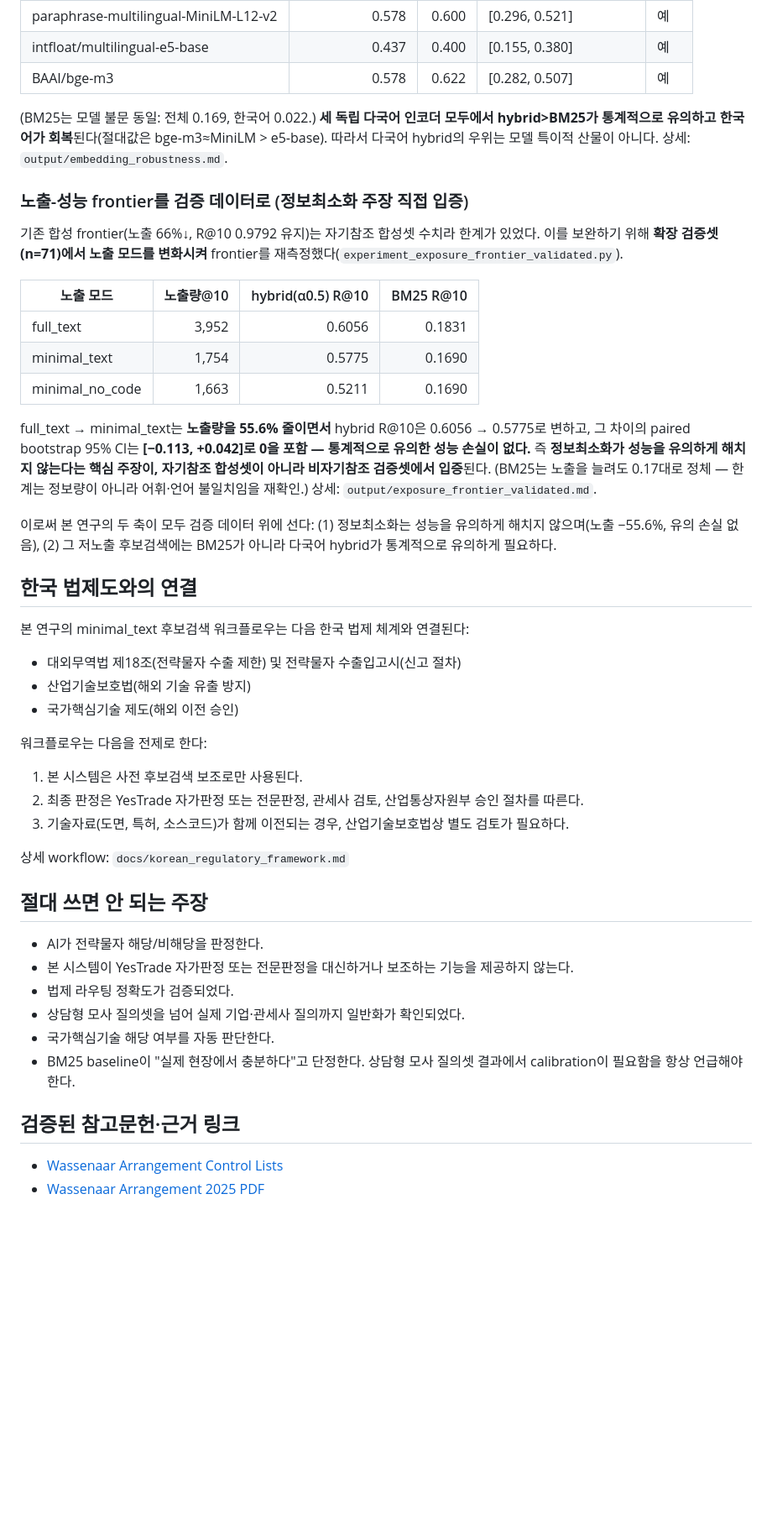
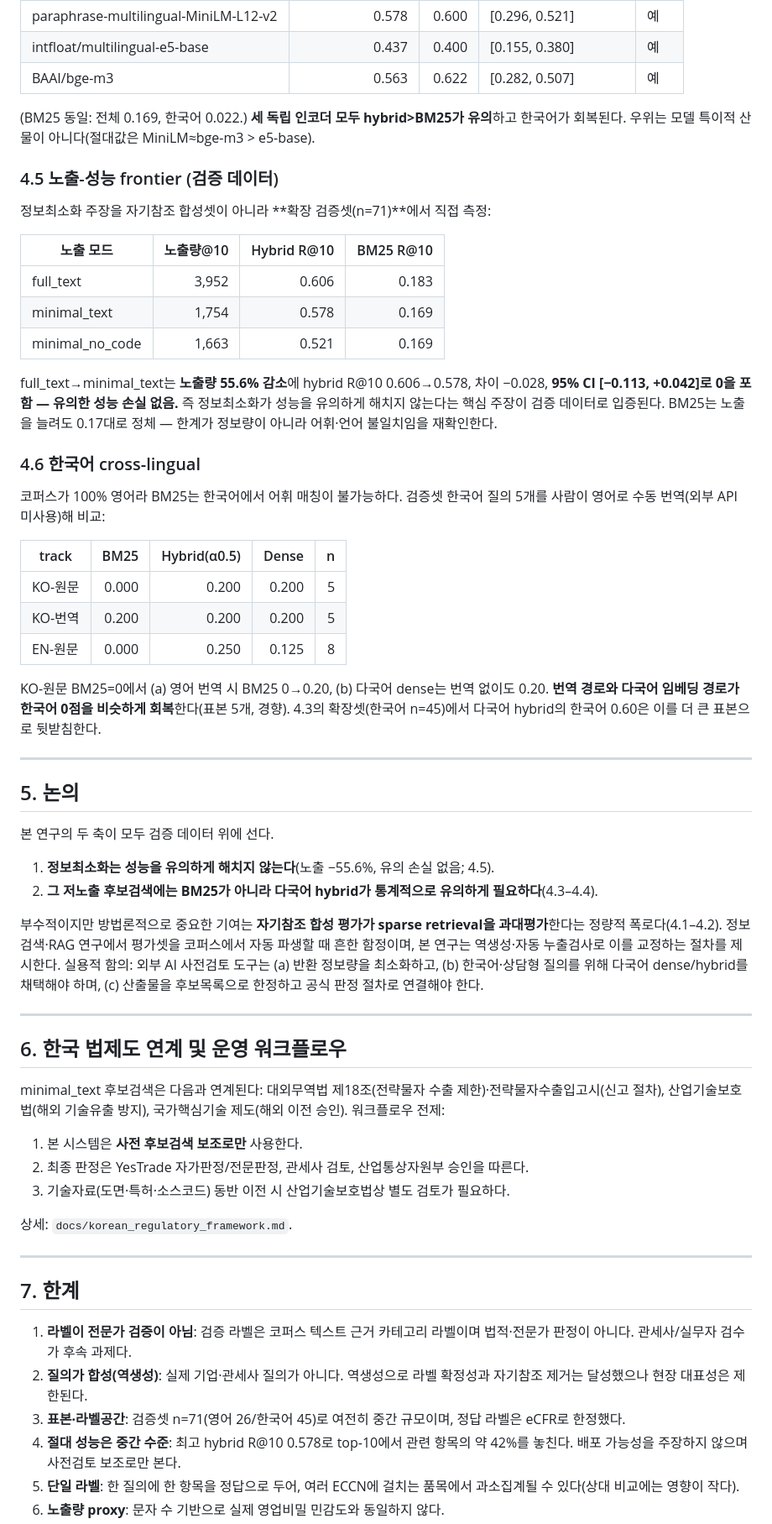
Before and after one commit to jaepaly/2026sanbo, a Markdown page: PAPER.md, the part around one of its changes. Shown at 84% size. Rendered like a GitHub page; blank space fills up the shorter version.

```diff
--- a/PAPER.md
+++ b/PAPER.md
@@ -165,48 +109,61 @@ paired bootstrap 95% CI(seed 고정, 20,000회):
 |---|---:|---:|---|---|
 | paraphrase-multilingual-MiniLM-L12-v2 | 0.578 | 0.600 | [0.296, 0.521] | 예 |
 | intfloat/multilingual-e5-base | 0.437 | 0.400 | [0.155, 0.380] | 예 |
-| BAAI/bge-m3 | 0.578 | 0.622 | [0.282, 0.507] | 예 |
+| BAAI/bge-m3 | 0.563 | 0.622 | [0.282, 0.507] | 예 |
 
-(BM25는 모델 불문 동일: 전체 0.169, 한국어 0.022.) **세 독립 다국어 인코더 모두에서 hybrid>BM25가 통계적으로 유의하고 한국어가 회복**된다(절대값은 bge-m3≈MiniLM > e5-base). 따라서 다국어 hybrid의 우위는 모델 특이적 산물이 아니다. 상세: `output/embedding_robustness.md`.
+(BM25 동일: 전체 0.169, 한국어 0.022.) **세 독립 인코더 모두 hybrid>BM25가 유의**하고 한국어가 회복된다. 우위는 모델 특이적 산물이 아니다(절대값은 MiniLM≈bge-m3 > e5-base).
 
-### 노출-성능 frontier를 검증 데이터로 (정보최소화 주장 직접 입증)
+### 4.5 노출-성능 frontier (검증 데이터)
+정보최소화 주장을 자기참조 합성셋이 아니라 **확장 검증셋(n=71)**에서 직접 측정:
 
-기존 합성 frontier(노출 66%↓, R@10 0.9792 유지)는 자기참조 합성셋 수치라 한계가 있었다. 이를 보완하기 위해 **확장 검증셋(n=71)에서 노출 모드를 변화시켜** frontier를 재측정했다(`experiment_exposure_frontier_validated.py`).
+| 노출 모드 | 노출량@10 | Hybrid R@10 | BM25 R@10 |
+|---|---:|---:|---:|
+| full_text | 3,952 | 0.606 | 0.183 |
+| minimal_text | 1,754 | 0.578 | 0.169 |
+| minimal_no_code | 1,663 | 0.521 | 0.169 |
 
-| 노출 모드 | 노출량@10 | hybrid(α0.5) R@10 | BM25 R@10 |
-|---|---:|---:|---:|
-| full_text | 3,952 | 0.6056 | 0.1831 |
-| minimal_text | 1,754 | 0.5775 | 0.1690 |
-| minimal_no_code | 1,663 | 0.5211 | 0.1690 |
+full_text→minimal_text는 **노출량 55.6% 감소**에 hybrid R@10 0.606→0.578, 차이 −0.028, **95% CI [−0.113, +0.042]로 0을 포함 — 유의한 성능 손실 없음.** 즉 정보최소화가 성능을 유의하게 해치지 않는다는 핵심 주장이 검증 데이터로 입증된다. BM25는 노출을 늘려도 0.17대로 정체 — 한계가 정보량이 아니라 어휘·언어 불일치임을 재확인한다.
 
-full_text → minimal_text는 **노출량을 55.6% 줄이면서** hybrid R@10은 0.6056 → 0.5775로 변하고, 그 차이의 paired bootstrap 95% CI는 **[−0.113, +0.042]로 0을 포함 — 통계적으로 유의한 성능 손실이 없다.** 즉 **정보최소화가 성능을 유의하게 해치지 않는다는 핵심 주장이, 자기참조 합성셋이 아니라 비자기참조 검증셋에서 입증**된다. (BM25는 노출을 늘려도 0.17대로 정체 — 한계는 정보량이 아니라 어휘·언어 불일치임을 재확인.) 상세: `output/exposure_frontier_validated.md`.
+### 4.6 한국어 cross-lingual
+코퍼스가 100% 영어라 BM25는 한국어에서 어휘 매칭이 불가능하다. 검증셋 한국어 질의 5개를 사람이 영어로 수동 번역(외부 API 미사용)해 비교:
 
-이로써 본 연구의 두 축이 모두 검증 데이터 위에 선다: (1) 정보최소화는 성능을 유의하게 해치지 않으며(노출 −55.6%, 유의 손실 없음), (2) 그 저노출 후보검색에는 BM25가 아니라 다국어 hybrid가 통계적으로 유의하게 필요하다.
+| track | BM25 | Hybrid(α0.5) | Dense | n |
+|---|---:|---:|---:|---:|
+| KO-원문 | 0.000 | 0.200 | 0.200 | 5 |
+| KO-번역 | 0.200 | 0.200 | 0.200 | 5 |
+| EN-원문 | 0.000 | 0.250 | 0.125 | 8 |
 
-## 한국 법제도와의 연결
+KO-원문 BM25=0에서 (a) 영어 번역 시 BM25 0→0.20, (b) 다국어 dense는 번역 없이도 0.20. **번역 경로와 다국어 임베딩 경로가 한국어 0점을 비슷하게 회복**한다(표본 5개, 경향). 4.3의 확장셋(한국어 n=45)에서 다국어 hybrid의 한국어 0.60은 이를 더 큰 표본으로 뒷받침한다.
 
-본 연구의 minimal_text 후보검색 워크플로우는 다음 한국 법제 체계와 연결된다:
-- 대외무역법 제18조(전략물자 수출 제한) 및 전략물자 수출입고시(신고 절차)
-- 산업기술보호법(해외 기술 유출 방지)
-- 국가핵심기술 제도(해외 이전 승인)
+---
 
-워크플로우는 다음을 전제로 한다:
-1. 본 시스템은 사전 후보검색 보조로만 사용된다.
-2. 최종 판정은 YesTrade 자가판정 또는 전문판정, 관세사 검토, 산업통상자원부 승인 절차를 따른다.
-3. 기술자료(도면, 특허, 소스코드)가 함께 이전되는 경우, 산업기술보호법상 별도 검토가 필요하다.
+## 5. 논의
 
-상세 workflow: `docs/korean_regulatory_framework.md`
+본 연구의 두 축이 모두 검증 데이터 위에 선다.
+1. **정보최소화는 성능을 유의하게 해치지 않는다**(노출 −55.6%, 유의 손실 없음; 4.5).
+2. **그 저노출 후보검색에는 BM25가 아니라 다국어 hybrid가 통계적으로 유의하게 필요하다**(4.3–4.4).
 
-## 절대 쓰면 안 되는 주장
+부수적이지만 방법론적으로 중요한 기여는 **자기참조 합성 평가가 sparse retrieval을 과대평가**한다는 정량적 폭로다(4.1–4.2). 정보검색·RAG 연구에서 평가셋을 코퍼스에서 자동 파생할 때 흔한 함정이며, 본 연구는 역생성·자동 누출검사로 이를 교정하는 절차를 제시한다. 실용적 함의: 외부 AI 사전검토 도구는 (a) 반환 정보량을 최소화하고, (b) 한국어·상담형 질의를 위해 다국어 dense/hybrid를 채택해야 하며, (c) 산출물을 후보목록으로 한정하고 공식 판정 절차로 연결해야 한다.
 
-- AI가 전략물자 해당/비해당을 판정한다.
-- 본 시스템이 YesTrade 자가판정 또는 전문판정을 대신하거나 보조하는 기능을 제공하지 않는다.
-- 법제 라우팅 정확도가 검증되었다.
-- 상담형 모사 질의셋을 넘어 실제 기업·관세사 질의까지 일반화가 확인되었다.
-- 국가핵심기술 해당 여부를 자동 판단한다.
-- BM25 baseline이 "실제 현장에서 충분하다"고 단정한다. 상담형 모사 질의셋 결과에서 calibration이 필요함을 항상 언급해야 한다.
+---
 
-## 검증된 참고문헌·근거 링크
+## 6. 한국 법제도 연계 및 운영 워크플로우
 
-- [Wassenaar Arrangement Control Lists](https://www.wassenaar.org/control-lists/)
-- [Wassenaar Arrangement 2025 PDF](https://www.wassenaar.org/app/uploads/2025/12/List-of-Dual-Use-Goods-and-Technologies-and-ML-2025.pdf)
+minimal_text 후보검색은 다음과 연계된다: 대외무역법 제18조(전략물자 수출 제한)·전략물자수출입고시(신고 절차), 산업기술보호법(해외 기술유출 방지), 국가핵심기술 제도(해외 이전 승인). 워크플로우 전제:
+1. 본 시스템은 **사전 후보검색 보조로만** 사용한다.
+2. 최종 판정은 YesTrade 자가판정/전문판정, 관세사 검토, 산업통상자원부 승인을 따른다.
+3. 기술자료(도면·특허·소스코드) 동반 이전 시 산업기술보호법상 별도 검토가 필요하다.
+
+상세: `docs/korean_regulatory_framework.md`.
+
+---
+
+## 7. 한계
+
+1. **라벨이 전문가 검증이 아님**: 검증 라벨은 코퍼스 텍스트 근거 카테고리 라벨이며 법적·전문가 판정이 아니다. 관세사/실무자 검수가 후속 과제다.
+2. **질의가 합성(역생성)**: 실제 기업·관세사 질의가 아니다. 역생성으로 라벨 확정성과 자기참조 제거는 달성했으나 현장 대표성은 제한된다.
+3. **표본·라벨공간**: 검증셋 n=71(영어 26/한국어 45)로 여전히 중간 규모이며, 정답 라벨은 eCFR로 한정했다.
+4. **절대 성능은 중간 수준**: 최고 hybrid R@10 0.578로 top-10에서 관련 항목의 약 42%를 놓친다. 배포 가능성을 주장하지 않으며 사전검토 보조로만 본다.
+5. **단일 라벨**: 한 질의에 한 항목을 정답으로 두어, 여러 ECCN에 걸치는 품목에서 과소집계될 수 있다(상대 비교에는 영향이 작다).
+6. **노출량 proxy**: 문자 수 기반으로 실제 영업비밀 민감도와 동일하지 않다.
+
```
Also changed, not shown: other parts of PAPER.md (+116 -147 lines).
